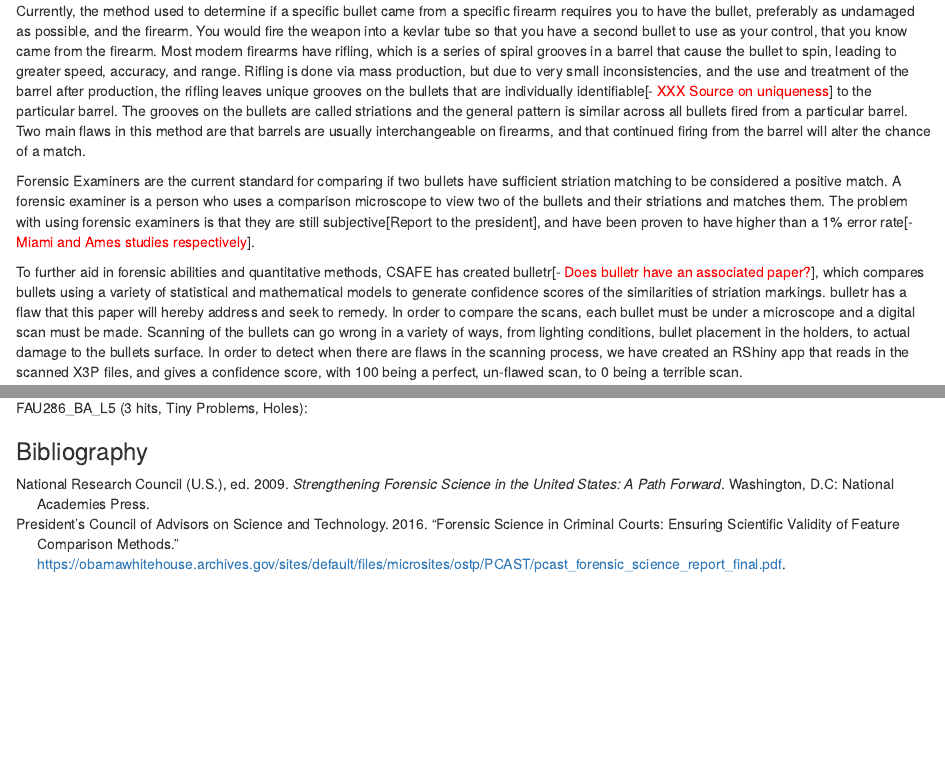
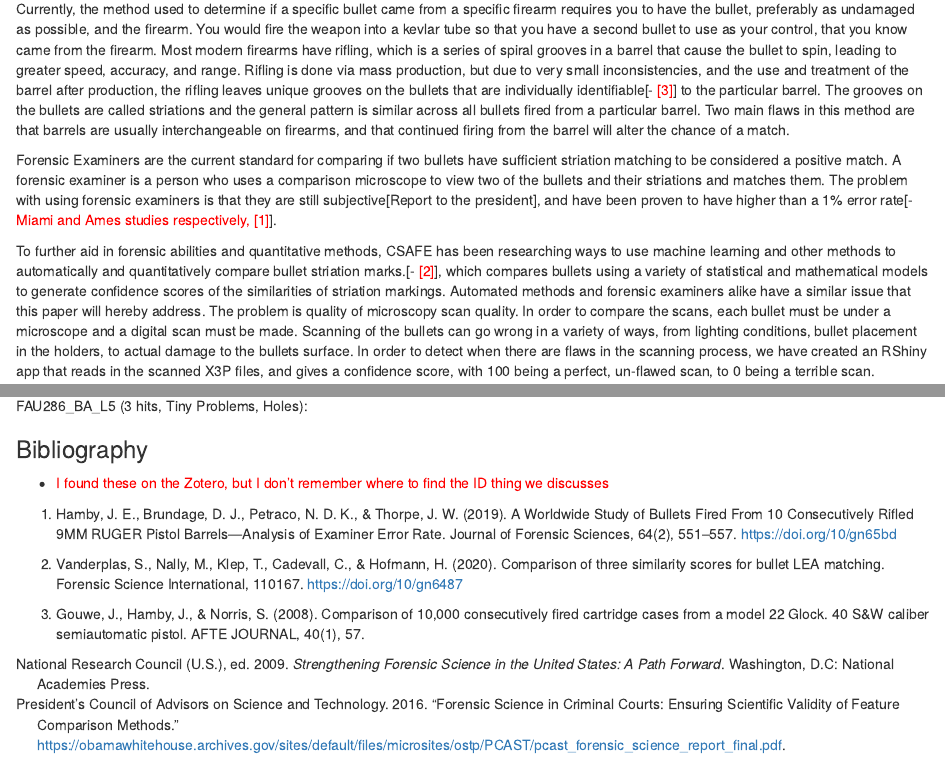
Before and after one commit to heike/x3p-scan-quality, an R Markdown document (Analysis/Comparative Analysis.Rmd): the page in a window 1100 px wide, from 1390 px down before the commit and from 1360 px down after it, so that both start at the same text, and a second part further down, joined at a grey line. Rendered offline with R 4.5, knitr and Pandoc, with nearby package versions; code that draws random numbers runs with fixed seeds of ours; some code elsewhere in the file could not run offline.

Commit message:
Poorly adding references and reading papers. YOU WONT BELIEVE NUMBER 3

```diff
--- a/Analysis/Comparative Analysis.Rmd
+++ b/Analysis/Comparative Analysis.Rmd
@@ -117,19 +115,17 @@ Relevant citations for criticism of the subjective nature of current firearms co
 @presidentscouncilofadvisorsonscienceandtechnologyForensicScienceCriminal2016,
 @nationalresearchcouncilu.s.StrengtheningForensicScience2009
 
-
-
 XXX Writing in progress
 - `r co("Some questions on this section, am I being too generic? Do I need to add more sources in this section?")`
 
 
 In many court cases, determining the source of evidence is crucial, whether it is finding the correct murder weapon, or proving which cartridge casing came from which firearm. The particular evidence of interest to this study is determining if a bullet is fired from a particular firearm.
 
-Currently, the method used to determine if a specific bullet came from a specific firearm requires you to have the bullet, preferably as undamaged as possible, and the firearm. You would fire the weapon into a kevlar tube so that you have a second bullet to use as your control, that you know came from the firearm. Most modern firearms have rifling, which is a series of spiral grooves in a barrel that cause the bullet to spin, leading to greater speed, accuracy, and range. Rifling is done via mass production, but due to very small inconsistencies, and the use and treatment of the barrel after production, the rifling leaves unique grooves on the bullets that are individually identifiable[- `r co("XXX Source on uniqueness")`] to the particular barrel. The grooves on the bullets are called striations and the general pattern is similar across all bullets fired from a particular barrel. Two main flaws in this method are that barrels are usually interchangeable on firearms, and that continued firing from the barrel will alter the chance of a match.
+Currently, the method used to determine if a specific bullet came from a specific firearm requires you to have the bullet, preferably as undamaged as possible, and the firearm. You would fire the weapon into a kevlar tube so that you have a second bullet to use as your control, that you know came from the firearm. Most modern firearms have rifling, which is a series of spiral grooves in a barrel that cause the bullet to spin, leading to greater speed, accuracy, and range. Rifling is done via mass production, but due to very small inconsistencies, and the use and treatment of the barrel after production, the rifling leaves unique grooves on the bullets that are individually identifiable[- `r co("[3]")`] to the particular barrel. The grooves on the bullets are called striations and the general pattern is similar across all bullets fired from a particular barrel. Two main flaws in this method are that barrels are usually interchangeable on firearms, and that continued firing from the barrel will alter the chance of a match.
 
-Forensic Examiners are the current standard for comparing if two bullets have sufficient striation matching to be considered a positive match. A forensic examiner is a person who uses a comparison microscope to view two of the bullets and their striations and matches them. The problem with using forensic examiners is that they are still subjective[Report to the president], and have been proven to have higher than a 1% error rate[- `r co("Miami and Ames studies respectively")`].
+Forensic Examiners are the current standard for comparing if two bullets have sufficient striation matching to be considered a positive match. A forensic examiner is a person who uses a comparison microscope to view two of the bullets and their striations and matches them. The problem with using forensic examiners is that they are still subjective[Report to the president], and have been proven to have higher than a 1% error rate[- `r co("Miami and Ames studies respectively, [1]")`].
 
-To further aid in forensic abilities and quantitative methods, CSAFE has created bulletr[- `r co("Does bulletr have an associated paper?")`], which compares bullets using a variety of statistical and mathematical models to generate confidence scores of the similarities of striation markings. bulletr has a flaw that this paper will hereby address and seek to remedy. In order to compare the scans, each bullet must be under a microscope and a digital scan must be made. Scanning of the bullets can go wrong in a variety of ways, from lighting conditions, bullet placement in the holders, to actual damage to the bullets surface. In order to detect when there are flaws in the scanning process, we have created an RShiny app that reads in the scanned X3P files, and gives a confidence score, with 100 being a perfect, un-flawed scan, to 0 being a terrible scan.
+To further aid in forensic abilities and quantitative methods, CSAFE has been researching ways to use machine learning and other methods to automatically and quantitatively compare bullet striation marks.[- `r co("[2]")`], which compares bullets using a variety of statistical and mathematical models to generate confidence scores of the similarities of striation markings. Automated methods and forensic examiners alike have a similar issue that this paper will hereby address. The problem is quality of microscopy scan quality. In order to compare the scans, each bullet must be under a microscope and a digital scan must be made. Scanning of the bullets can go wrong in a variety of ways, from lighting conditions, bullet placement in the holders, to actual damage to the bullets surface. In order to detect when there are flaws in the scanning process, we have created an RShiny app that reads in the scanned X3P files, and gives a confidence score, with 100 being a perfect, un-flawed scan, to 0 being a terrible scan.
 
 To increase the speed and performance of our quality scanner, we decided to crop the X3P files, this helps eliminate the 'noise' around the images that can skew the accuracy of the results. By using smaller images, we also increase the speed of evaluation, as there is less to process.
 
@@ -608,3 +604,12 @@ FAU277_BA_L4 (2 hits, Tiny Problems, Holes): A few holes, significant missing va
 FAU286_BA_L5 (3 hits, Tiny Problems, Holes):
 
 ### Bibliography
+
+
+- `r co("I found these on the Zotero, but I don't remember where to find the ID thing we discusses")`
+
+1. Hamby, J. E., Brundage, D. J., Petraco, N. D. K., & Thorpe, J. W. (2019). A Worldwide Study of Bullets Fired From 10 Consecutively Rifled 9MM RUGER Pistol Barrels—Analysis of Examiner Error Rate. Journal of Forensic Sciences, 64(2), 551–557. https://doi.org/10/gn65bd
+
+2. Vanderplas, S., Nally, M., Klep, T., Cadevall, C., & Hofmann, H. (2020). Comparison of three similarity scores for bullet LEA matching. Forensic Science International, 110167. https://doi.org/10/gn6487
+
+3. Gouwe, J., Hamby, J., & Norris, S. (2008). Comparison of 10,000 consecutively fired cartridge cases from a model 22 Glock. 40 S&W caliber semiautomatic pistol. AFTE JOURNAL, 40(1), 57.
```
Also changed, not shown: Analysis/Comparative Analysis.Rmd (2 more changed lines).
